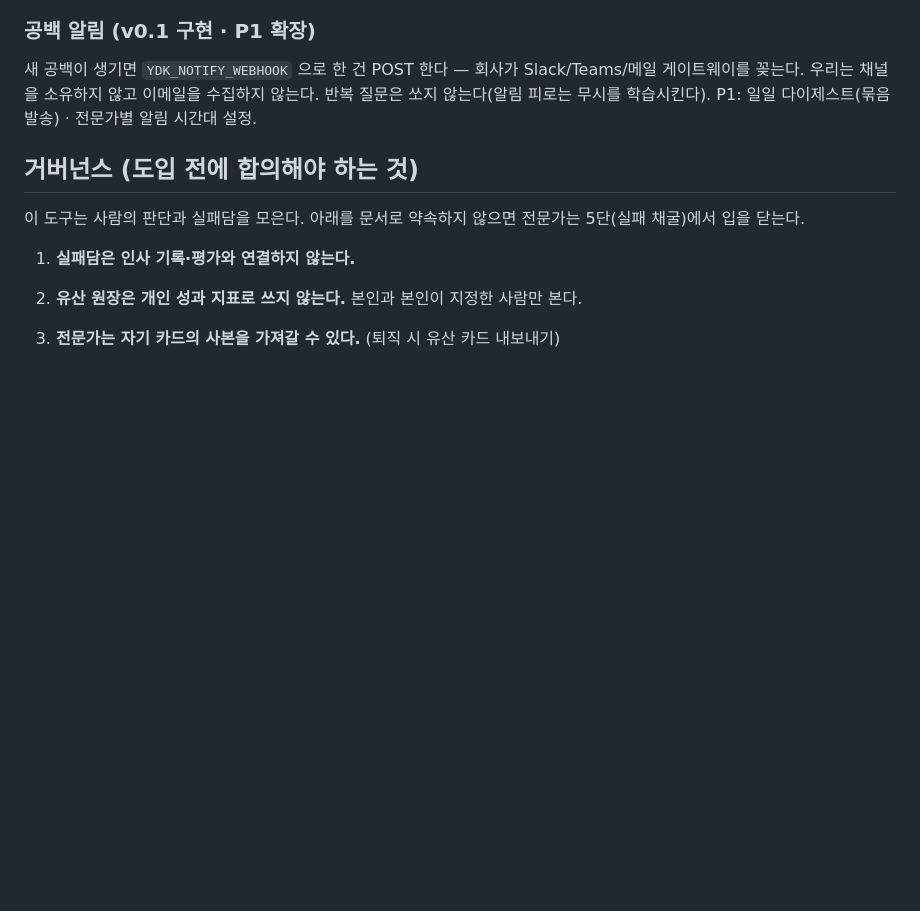
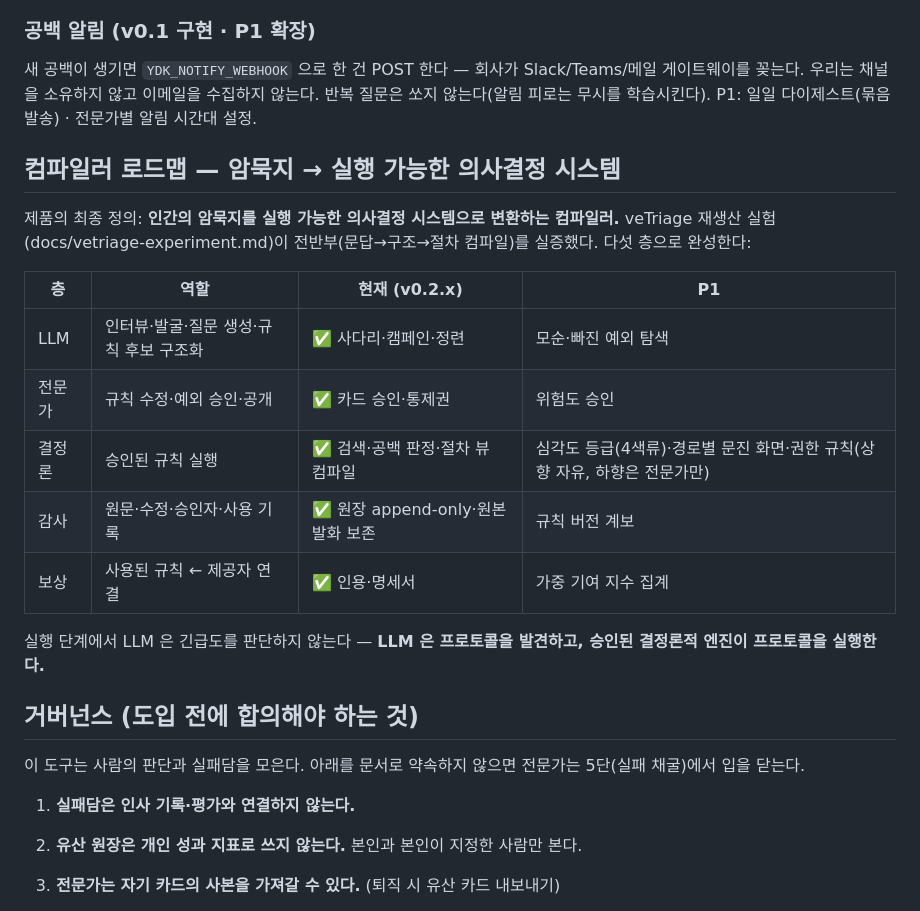
Before and after one commit to wilcoco/yudonKnow, a Markdown page: docs/roadmap.md, the part around the change. Rendered like a GitHub page; blank space fills up the shorter version.

```diff
--- a/docs/roadmap.md
+++ b/docs/roadmap.md
@@ -52,6 +52,23 @@ TTS(Gemini-TTS) 옵션 · 낭독 음성에 전문가 말투 반영.
 Slack/Teams/메일 게이트웨이를 꽂는다. 우리는 채널을 소유하지 않고 이메일을
 수집하지 않는다. 반복 질문은 쏘지 않는다(알림 피로는 무시를 학습시킨다).
 P1: 일일 다이제스트(묶음 발송) · 전문가별 알림 시간대 설정.
+
+## 컴파일러 로드맵 — 암묵지 → 실행 가능한 의사결정 시스템
+
+제품의 최종 정의: **인간의 암묵지를 실행 가능한 의사결정 시스템으로
+변환하는 컴파일러.** veTriage 재생산 실험(docs/vetriage-experiment.md)이
+전반부(문답→구조→절차 컴파일)를 실증했다. 다섯 층으로 완성한다:
+
+| 층 | 역할 | 현재 (v0.2.x) | P1 |
+|---|---|---|---|
+| LLM | 인터뷰·발굴·질문 생성·규칙 후보 구조화 | ✅ 사다리·캠페인·정련 | 모순·빠진 예외 탐색 |
+| 전문가 | 규칙 수정·예외 승인·공개 | ✅ 카드 승인·통제권 | 위험도 승인 |
+| 결정론 | 승인된 규칙 실행 | ✅ 검색·공백 판정·절차 뷰 컴파일 | 심각도 등급(4색류)·경로별 문진 화면·권한 규칙(상향 자유, 하향은 전문가만) |
+| 감사 | 원문·수정·승인자·사용 기록 | ✅ 원장 append-only·원본 발화 보존 | 규칙 버전 계보 |
+| 보상 | 사용된 규칙 ← 제공자 연결 | ✅ 인용·명세서 | 가중 기여 지수 집계 |
+
+실행 단계에서 LLM 은 긴급도를 판단하지 않는다 — **LLM 은 프로토콜을
+발견하고, 승인된 결정론적 엔진이 프로토콜을 실행한다.**
 
 ## 거버넌스 (도입 전에 합의해야 하는 것)
 
```
Also changed, not shown: docs/project-story.md (+12 -0 lines), docs/vetriage-experiment.md (added, +87 -0 lines).
